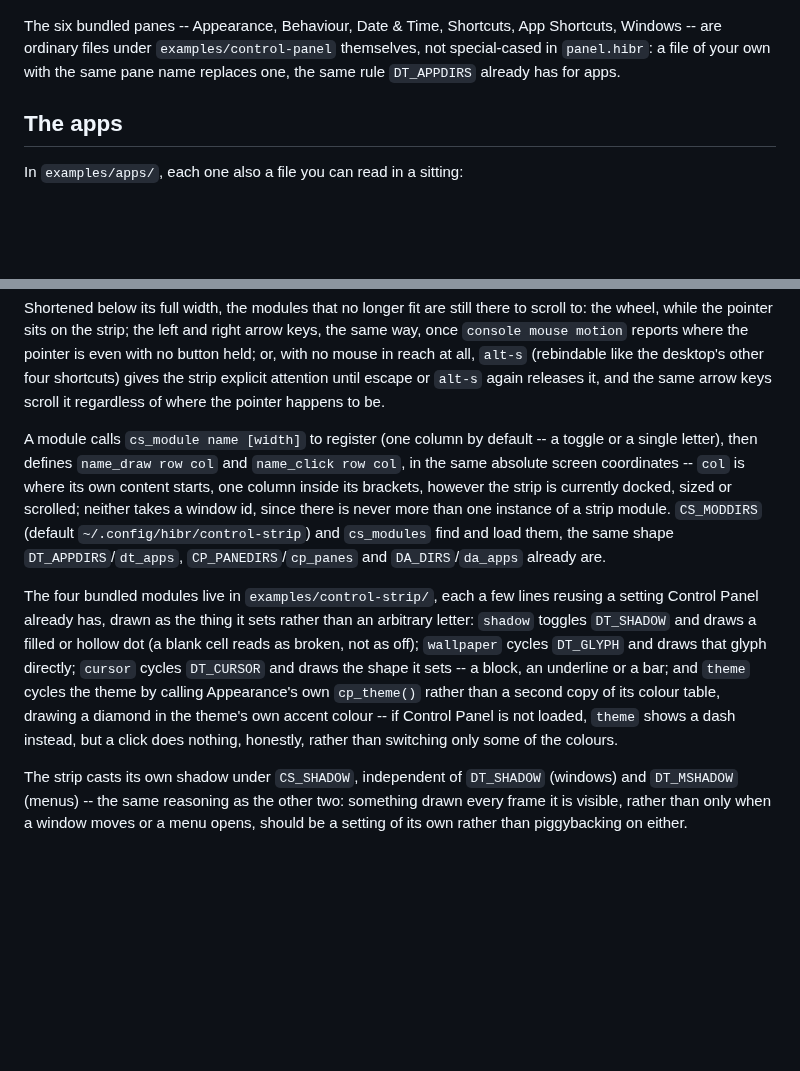
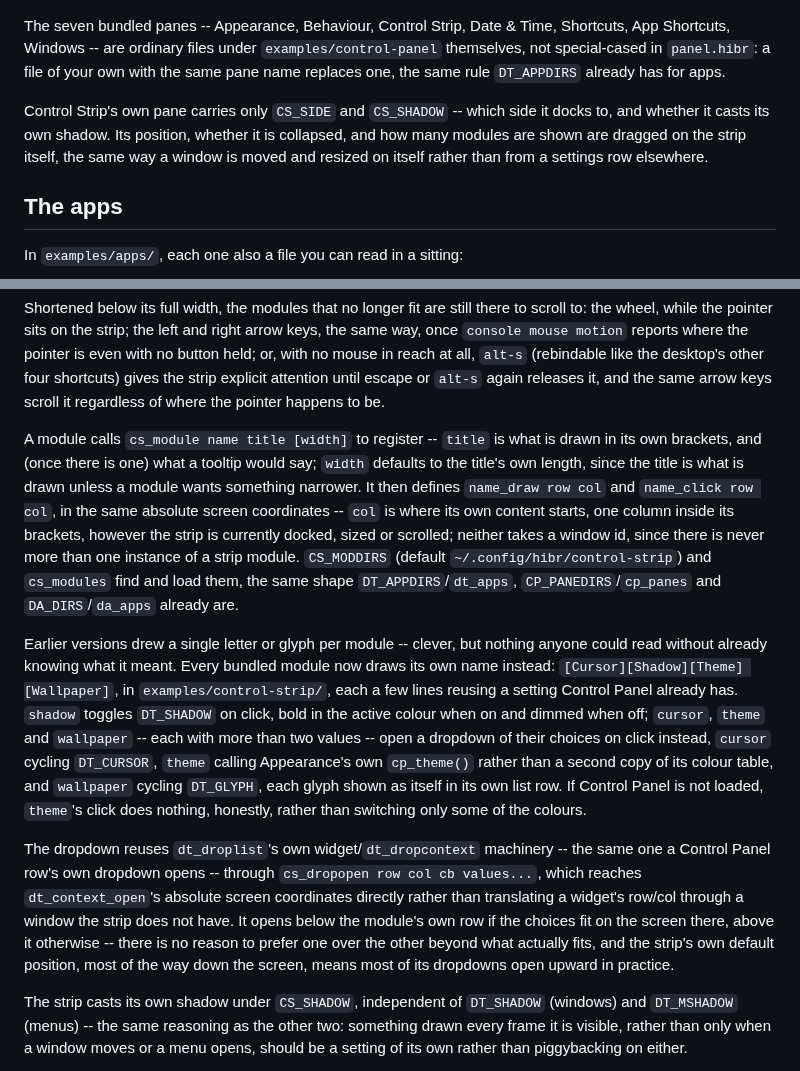
Before and after one commit to osakka/hibr, a Markdown page: docs/desktop.md, 2 parts joined by grey strips. Rendered like a GitHub page; blank space fills up the shorter version.

Commit message:
Control Strip: named modules, dropdowns instead of icons, its own pane
Three related pieces of feedback on the strip's first cut:

- cs_module now takes a title, drawn as the module's own full name --
  [Cursor][Shadow][Theme][Wallpaper] -- instead of a single icon or
  letter nobody could read without already knowing what it meant.
- Cursor, Theme and Wallpaper each have more than two values, so a
  click now opens a dropdown of their choices instead of silently
  cycling one step; Shadow stays a plain toggle, coloured bold/dimmed
  for on/off rather than changing its own text. The dropdown reuses
  dt_droplist's own widget/dt_dropcontext machinery through a new
  cs_dropopen, which reaches dt_context_open's absolute coordinates
  directly since the strip has no window to translate a widget's
  row/col through -- and opens above the strip instead of below it
  when there isn't room, which is most of the time, since the strip
  docks most of the way down the screen by default.
- A new Control Panel pane carries the two strip-level settings that
  had nowhere to live: which side it docks to, and its own shadow.
  Position, collapse and length stay a drag on the strip itself, the
  same as a window is moved and resized on itself.

Also caught two dormant test bugs while rewriting the strip's own
suite for the new layout: the arrow redock test jumped straight to its
drag target in one event, which reads as a sideways resize (dc dwarfs
dr in a single jump) rather than the move a real drag's first few
pixels would latch -- neither assertion had ever actually been run
before now. And the "declared once" test still expected Clock, which
no longer resolves to 'c' under a bare APPS since it moved to Desk
Accessories in an earlier commit; switched to Control Panel, which
does hold 'c' there and isn't what the test was ever really about.

Filed while looking at the strip's own next steps: #38 (a browser
module, browsh-style but native), #39 (an image-to-ASCII module for
wallpaper/an image viewer/#38), #40 (a Growl-style notification
centre), and a comment on #25 (audio) noting #40 as the concrete use
case it was waiting on.

Co-Authored-By: Claude Sonnet 5 <noreply@anthropic.com>

```diff
--- a/docs/desktop.md
+++ b/docs/desktop.md
@@ -403,11 +403,17 @@ drawing a second one from scratch.
 
 ![The Date & Time pane, its clock and date above a small world map marking Europe/London](img/desktop-datetime.png)
 
-The six bundled panes -- Appearance, Behaviour, Date & Time, Shortcuts, App
-Shortcuts, Windows -- are ordinary files under `examples/control-panel`
-themselves, not special-cased in `panel.hibr`: a file of your own with the
-same pane name replaces one, the same rule `DT_APPDIRS` already has for
-apps.
+The seven bundled panes -- Appearance, Behaviour, Control Strip, Date &
+Time, Shortcuts, App Shortcuts, Windows -- are ordinary files under
+`examples/control-panel` themselves, not special-cased in `panel.hibr`: a
+file of your own with the same pane name replaces one, the same rule
+`DT_APPDIRS` already has for apps.
+
+Control Strip's own pane carries only `CS_SIDE` and `CS_SHADOW` -- which
+side it docks to, and whether it casts its own shadow. Its position,
+whether it is collapsed, and how many modules are shown are dragged on the
+strip itself, the same way a window is moved and resized on itself rather
+than from a settings row elsewhere.
 
 ## The apps
 
@@ -484,27 +490,41 @@ shortcuts) gives the strip explicit attention until escape or `alt-s`
 again releases it, and the same arrow keys scroll it regardless of where
 the pointer happens to be.
 
-A module calls `cs_module name [width]` to register (one column by
-default -- a toggle or a single letter), then defines `name_draw row col`
-and `name_click row col`, in the same absolute screen coordinates -- `col`
-is where its own content starts, one column inside its brackets, however
-the strip is currently docked, sized or scrolled; neither takes a window
-id, since there is never more than one instance of a strip module.
-`CS_MODDIRS` (default `~/.config/hibr/control-strip`) and `cs_modules`
-find and load them, the same shape `DT_APPDIRS`/`dt_apps`,
+A module calls `cs_module name title [width]` to register -- `title` is
+what is drawn in its own brackets, and (once there is one) what a tooltip
+would say; `width` defaults to the title's own length, since the title is
+what is drawn unless a module wants something narrower. It then defines
+`name_draw row col` and `name_click row col`, in the same absolute screen
+coordinates -- `col` is where its own content starts, one column inside
+its brackets, however the strip is currently docked, sized or scrolled;
+neither takes a window id, since there is never more than one instance of
+a strip module. `CS_MODDIRS` (default `~/.config/hibr/control-strip`) and
+`cs_modules` find and load them, the same shape `DT_APPDIRS`/`dt_apps`,
 `CP_PANEDIRS`/`cp_panes` and `DA_DIRS`/`da_apps` already are.
 
-The four bundled modules live in `examples/control-strip/`, each a few
-lines reusing a setting Control Panel already has, drawn as the thing it
-sets rather than an arbitrary letter: `shadow` toggles `DT_SHADOW` and
-draws a filled or hollow dot (a blank cell reads as broken, not as off);
-`wallpaper` cycles `DT_GLYPH` and draws that glyph directly; `cursor`
-cycles `DT_CURSOR` and draws the shape it sets -- a block, an underline
-or a bar; and `theme` cycles the theme by calling Appearance's own
-`cp_theme()` rather than a second copy of its colour table, drawing a
-diamond in the theme's own accent colour -- if Control Panel is not
-loaded, `theme` shows a dash instead, but a click does nothing, honestly,
-rather than switching only some of the colours.
+Earlier versions drew a single letter or glyph per module -- clever, but
+nothing anyone could read without already knowing what it meant. Every
+bundled module now draws its own name instead: `[Cursor][Shadow][Theme]
+[Wallpaper]`, in `examples/control-strip/`, each a few lines reusing a
+setting Control Panel already has. `shadow` toggles `DT_SHADOW` on click,
+bold in the active colour when on and dimmed when off; `cursor`, `theme`
+and `wallpaper` -- each with more than two values -- open a dropdown of
+their choices on click instead, `cursor` cycling `DT_CURSOR`, `theme`
+calling Appearance's own `cp_theme()` rather than a second copy of its
+colour table, and `wallpaper` cycling `DT_GLYPH`, each glyph shown as
+itself in its own list row. If Control Panel is not loaded, `theme`'s
+click does nothing, honestly, rather than switching only some of the
+colours.
+
+The dropdown reuses `dt_droplist`'s own widget/`dt_dropcontext` machinery
+-- the same one a Control Panel row's own dropdown opens -- through
+`cs_dropopen row col cb values...`, which reaches `dt_context_open`'s
+absolute screen coordinates directly rather than translating a widget's
+row/col through a window the strip does not have. It opens below the
+module's own row if the choices fit on the screen there, above it
+otherwise -- there is no reason to prefer one over the other beyond what
+actually fits, and the strip's own default position, most of the way down
+the screen, means most of its dropdowns open upward in practice.
 
 The strip casts its own shadow under `CS_SHADOW`, independent of
 `DT_SHADOW` (windows) and `DT_MSHADOW` (menus) -- the same reasoning as
```
Also changed, not shown: other parts of docs/desktop.md (+1 -1 lines), docs/img/desktop-strip.png, 8 other files.
